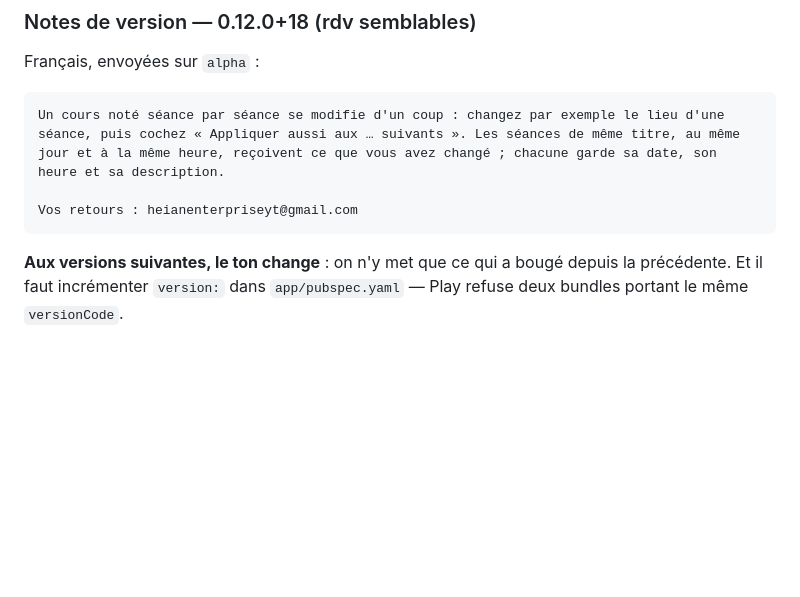
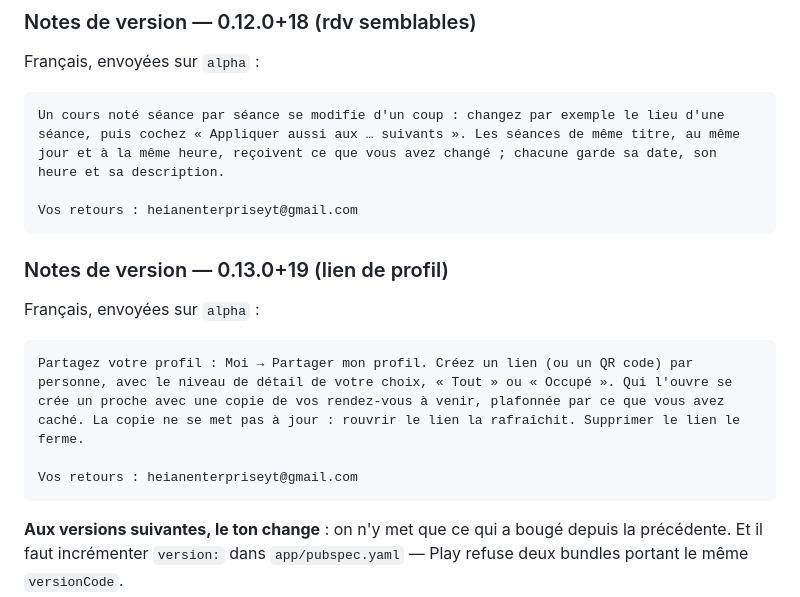
Before and after one commit to Lelio88/Agora, a Markdown page: app/store/README.md, the part around the change. Rendered like a GitHub page; blank space fills up the shorter version.

Commit message:
docs(store): notes 0.13.0+19 publiée sur alpha (lien de profil)

````diff
--- a/app/store/README.md
+++ b/app/store/README.md
@@ -374,6 +374,16 @@ Un cours noté séance par séance se modifie d'un coup : changez par exemple le
 Vos retours : heianenterpriseyt@gmail.com
 ```
 
+### Notes de version — 0.13.0+19 (lien de profil)
+
+Français, envoyées sur `alpha` :
+
+```
+Partagez votre profil : Moi → Partager mon profil. Créez un lien (ou un QR code) par personne, avec le niveau de détail de votre choix, « Tout » ou « Occupé ». Qui l'ouvre se crée un proche avec une copie de vos rendez-vous à venir, plafonnée par ce que vous avez caché. La copie ne se met pas à jour : rouvrir le lien la rafraîchit. Supprimer le lien le ferme.
+
+Vos retours : heianenterpriseyt@gmail.com
+```
+
 **Aux versions suivantes, le ton change** : on n'y met que ce qui a bougé
 depuis la précédente. Et il faut incrémenter `version:` dans
 `app/pubspec.yaml` — Play refuse deux bundles portant le même `versionCode`.
````
